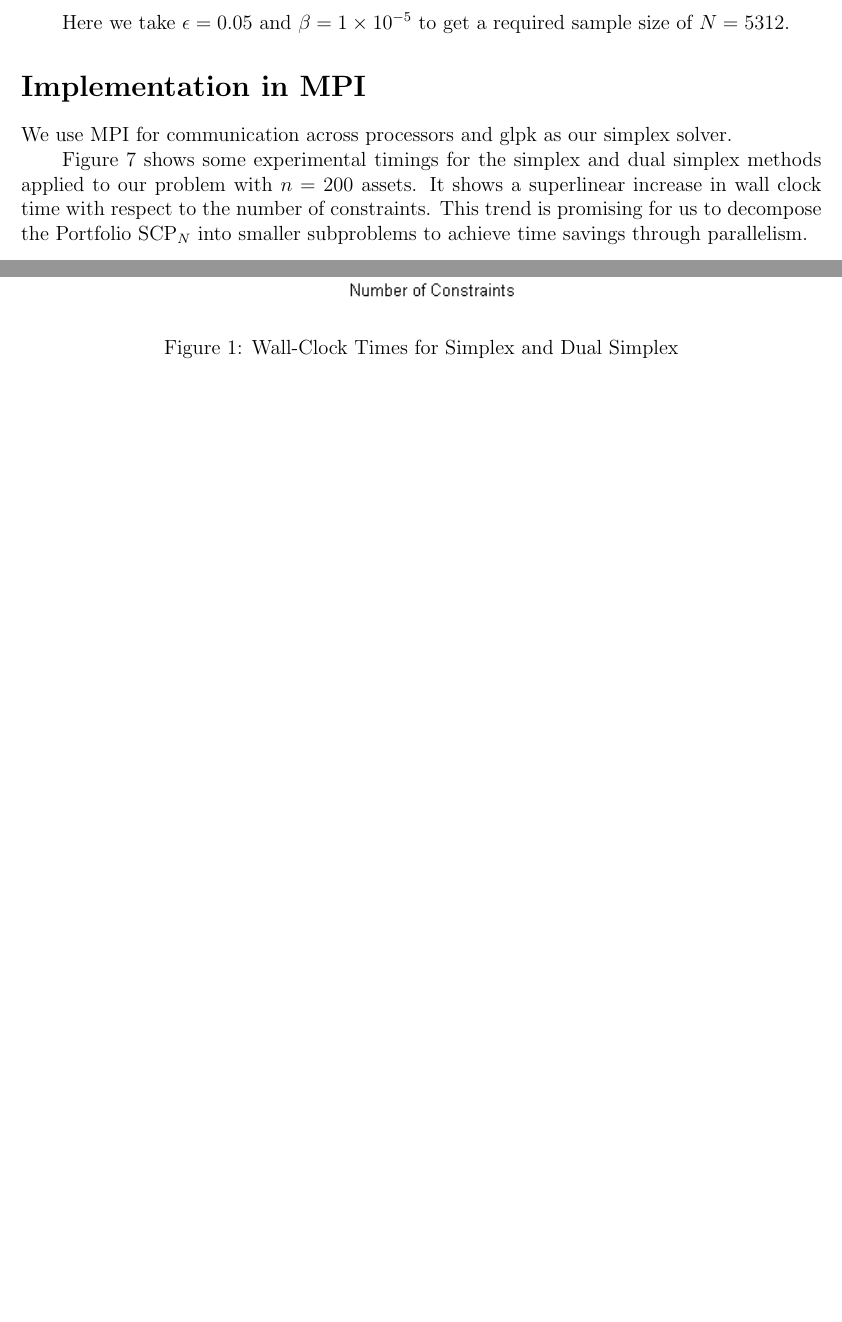
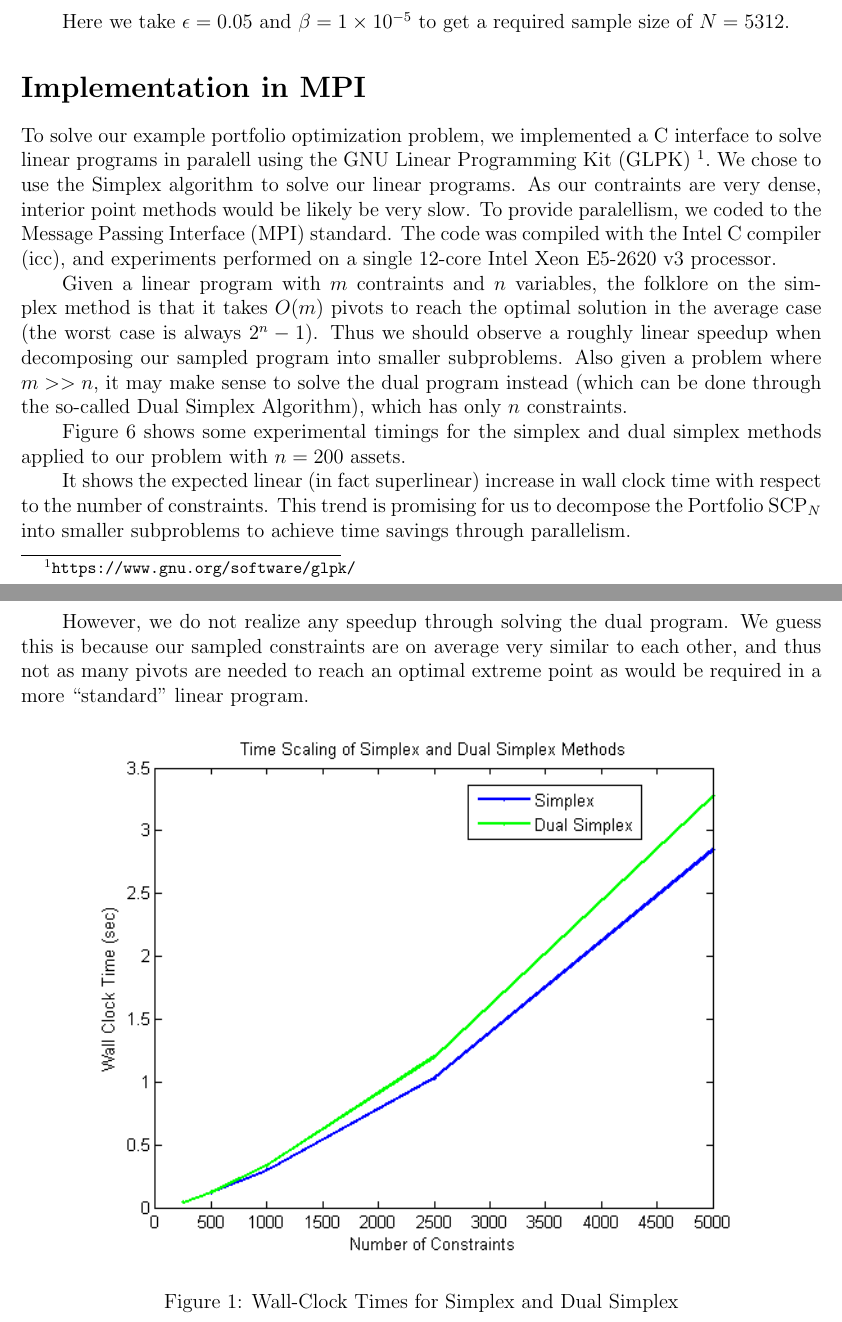
Before and after one commit to calvinwylie/pscp, a LaTeX paper (report/report.tex): two parts of pages 5 and 6 of 12, joined at a grey line, cut so that both start at the same text, the shorter picture padded with empty space. Compiled offline with pdfLaTeX.

Commit message:
Updated report

```diff
--- a/report/report.tex
+++ b/report/report.tex
@@ -6,6 +6,7 @@
 \usepackage{amssymb}
 \usepackage{multicol}
 \usepackage{graphicx}
+\usepackage{url}
 
 \title{Distributed Sampled Convex Problems}
 \author{David Eckman (dje88) and Calvin Wylie (cjw278)}
@@ -204,12 +201,23 @@ Here we take $\epsilon = 0.05$ and $\beta = 1 \times 10^{-5}$ to get a required
 
 \section*{Implementation in MPI}
 
-We use MPI for communication across processors and glpk as our simplex solver.
+To solve our example portfolio optimization problem, we implemented a C interface to solve linear programs in paralell using the GNU Linear Programming Kit (GLPK) \footnote{\url{https://www.gnu.org/software/glpk/}}.
+We chose to use the Simplex algorithm to solve our linear programs.
+As our contraints are very dense, interior point methods would be likely be very slow.
+To provide paralellism, we coded to the Message Passing Interface (MPI) standard.
+The code was compiled with the Intel C compiler (icc), and experiments performed on a single 12-core Intel Xeon E5-2620 v3 processor.
 
+Given a linear program with $m$ contraints and $n$ variables, the folklore on the simplex method is that it takes $O(m)$ pivots to reach the optimal solution in the average case (the worst case is always $2^n - 1$).
+Thus we should observe a roughly linear speedup when decomposing our sampled program into smaller subproblems.
+Also given a problem where $m >> n$, it may make sense to solve the dual program instead (which can be done through the so-called Dual Simplex Algorithm), which has only $n$ constraints.
 
 Figure \ref{fig:fig_simplex_time} shows some experimental timings for the simplex and dual simplex methods applied to our problem with $n = 200$ assets.
-It shows a superlinear increase in wall clock time with respect to the number of constraints.
+
+It shows the expected linear (in fact superlinear) increase in wall clock time with respect to the number of constraints.
 This trend is promising for us to decompose the \ref{Portfolioscp} into smaller subproblems to achieve time savings through parallelism.
+
+However, we do not realize any speedup through solving the dual program.
+We guess this is because our sampled constraints are on average very similar to each other, and thus not as many pivots are needed to reach an optimal extreme point as would be required in a more ``standard'' linear program.
 
 \begin{figure}[ht]
 	\centering
```
Also changed, not shown: report/report.tex (34 more changed lines).
